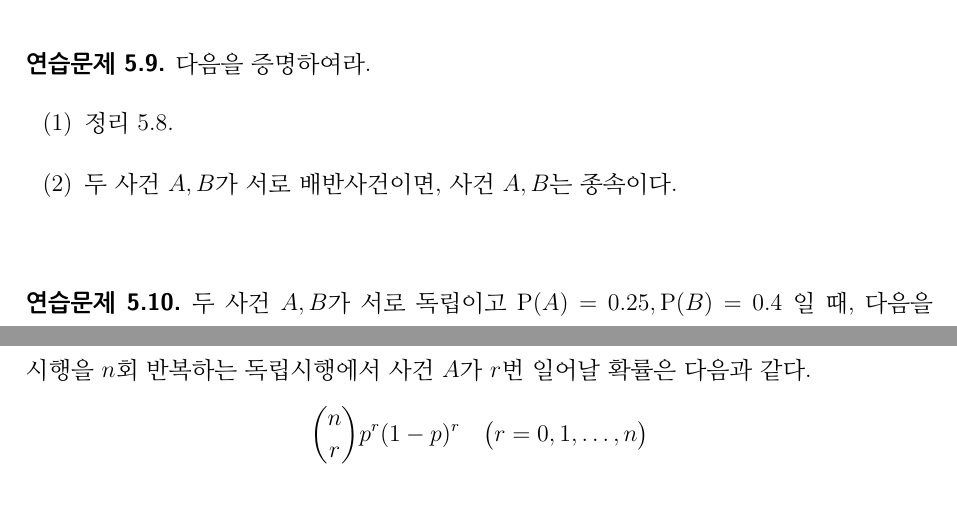
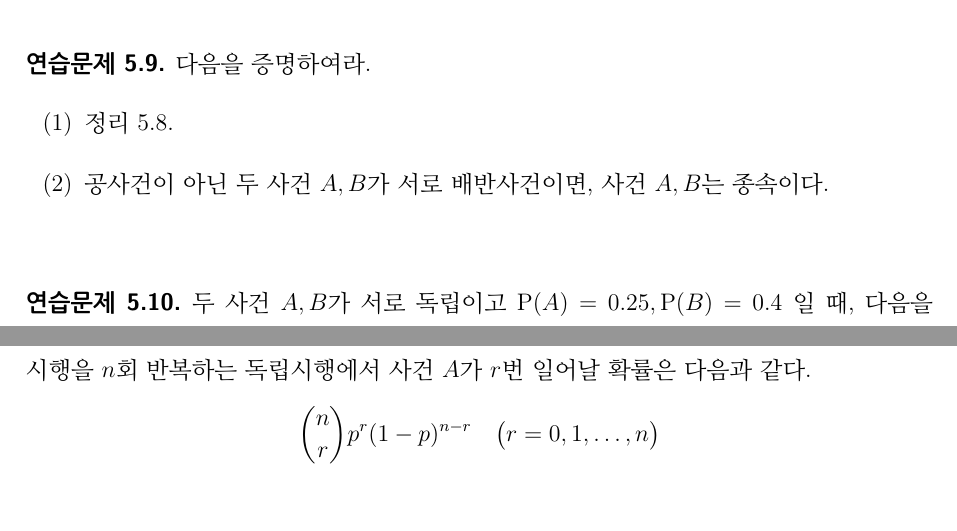
Before and after one commit to calofmijuck/intro-stat, a LaTeX document (Handout.tex, which reads sec/05.tex): two parts of pages 14 and 15 of 27, joined at a grey line, cut so that both start at the same text. Compiled offline with pdfLaTeX.

Commit message:
Fix typo

```diff
--- a/sec/05.tex
+++ b/sec/05.tex
@@ -35,7 +35,7 @@
 \prob{다음을 증명하여라.
 \begin{enumerate}
 	\item[(1)] 정리 5.8.
-	\item[(2)] 두 사건 $A, B$가 서로 배반사건이면, 사건 $A, B$는 종속이다.
+	\item[(2)] 공사건이 아닌 두 사건 $A, B$가 서로 배반사건이면, 사건 $A, B$는 종속이다.
 \end{enumerate}
 }
 
@@ -61,7 +61,7 @@
 
 \defn{동일한 시행을 반복할 때, 각 시행에서 일어나는 사건이 서로 독립이면 이러한 시행을 \textbf{독립시행}이라고 한다.}
 
-\thm{\textbf{(독립시행의 확률)} $1$회의 시행에서 사건 $A$가 일어날 확률을 $p$ 라 할 때, 이 시행을 $n$회 반복하는 독립시행에서 사건 $A$가 $r$번 일어날 확률은 다음과 같다. $${n\choose r} p^r(1-p)^r \quad \big(r=0, 1, \dots, n\big)$$}
+\thm{\textbf{(독립시행의 확률)} $1$회의 시행에서 사건 $A$가 일어날 확률을 $p$ 라 할 때, 이 시행을 $n$회 반복하는 독립시행에서 사건 $A$가 $r$번 일어날 확률은 다음과 같다. $${n\choose r} p^r(1-p)^{n-r} \quad \big(r=0, 1, \dots, n\big)$$}
 
 \prob{주사위를 한 번 던지는 시행에서 3의 배수의 눈이 나오는 사건을 $A$라 할 때, 다음 물음에 답하여라.
 \begin{enumerate}
```
